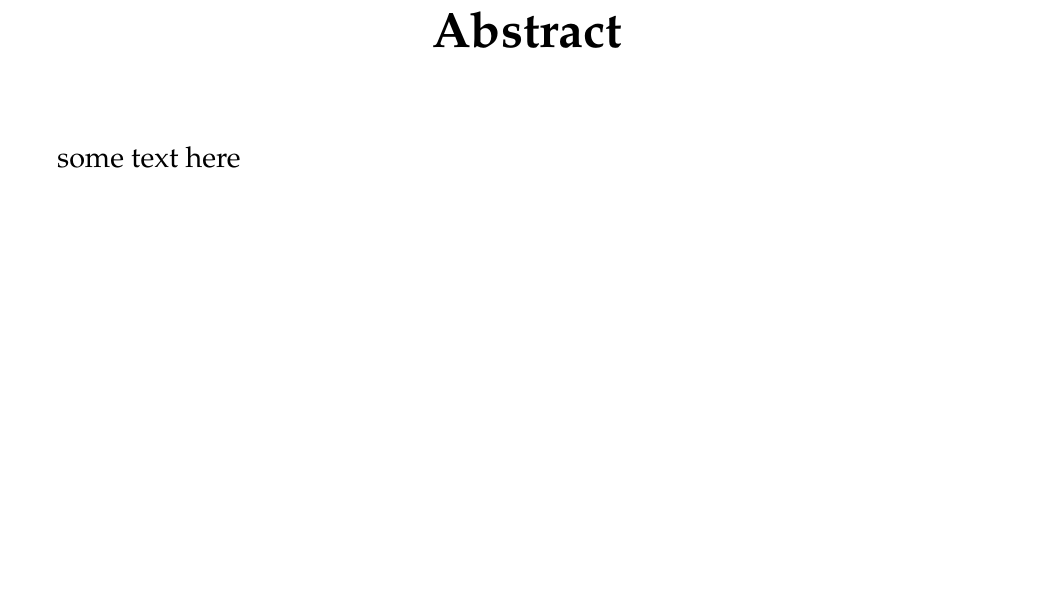
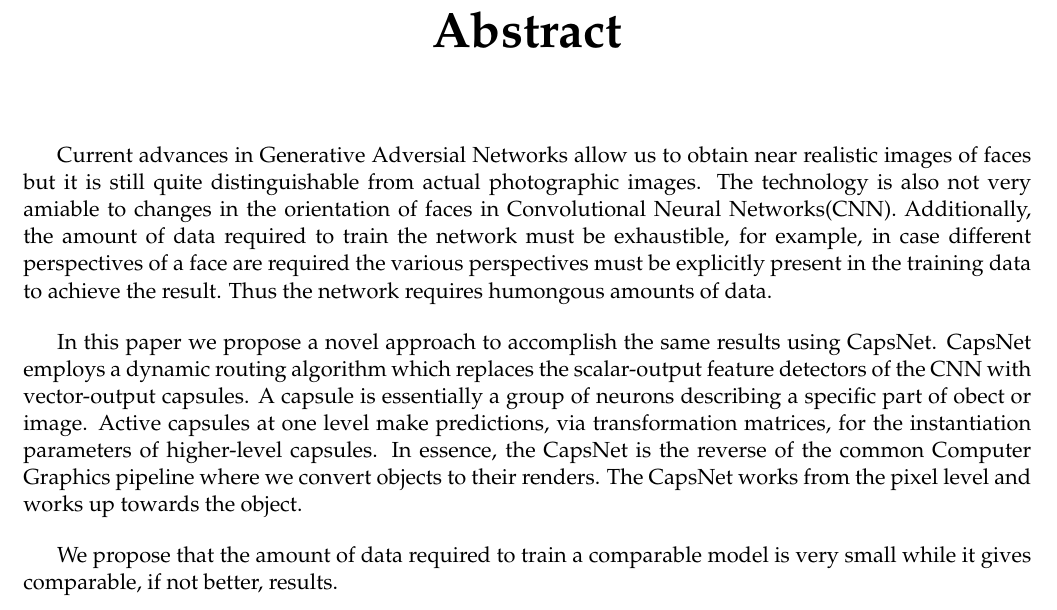
Before and after one commit to RaghavaDhanya/Rudolf, a LaTeX document (main.tex, which reads sections/abstract.tex): part of page 2 of 14 before the commit and part of page 2 of 12 after it, cut so that both start at the same text, the shorter picture padded with empty space. Compiled offline with pdfLaTeX.

Commit message:
feat: added abstract to synopsis

```diff
--- a/main.tex
+++ b/main.tex
@@ -21,9 +21,10 @@
 \titleformat*{\subsection}{\large\bfseries}
 \setlength\epigraphwidth{.8\textwidth}
 \setlength\epigraphrule{1pt}
-\newpagestyle{mystyle}
-{\sethead[\thepage][][\chaptertitle]{}{}{\thepage}}
-\pagestyle{mystyle}
+% \newpagestyle{mystyle}
+% {\sethead[\thepage][][\chaptertitle]{}{}{\thepage}}
+% \pagestyle{mystyle}
+\pagestyle{plain}
 
 % \allsectionsfont{\centering}
 
--- a/sections/abstract.tex
+++ b/sections/abstract.tex
@@ -1,3 +1,9 @@
 \chapter*{Abstract\markboth{Abstract}{Abstract}}\label{ch:abstract}
 \addcontentsline{toc}{chapter}{Abstract}
-\Large{some text here}
+
+Current advances in Generative Adversial Networks allow us to obtain near realistic images of faces but it is still quite distinguishable from actual photographic images. The technology is also not very amiable to changes in the orientation of faces in Convolutional Neural Networks(CNN). Additionally, the amount of data required to train the network must be exhaustible, for example, in case different perspectives of a face are required the various perspectives must be explicitly present in the training data to achieve the result. Thus the network requires humongous amounts of data.
+\par\bigskip
+In this paper we propose a novel approach to accomplish the same results using CapsNet. CapsNet employs a dynamic routing algorithm which replaces the scalar-output feature detectors of the CNN with vector-output capsules. A capsule is essentially a group of neurons describing a specific part of obect or image. Active capsules at one level make predictions, via transformation matrices, for the instantiation parameters of
+higher-level capsules. In essence, the CapsNet is the reverse of the common Computer Graphics pipeline where we convert objects to their renders. The CapsNet works from the pixel level and works up towards the object.
+\par\bigskip
+We propose that the amount of data required to train a comparable model is very small while it gives comparable, if not better, results.
```
Also changed, not shown: main.pdf (added), 3 other files.
